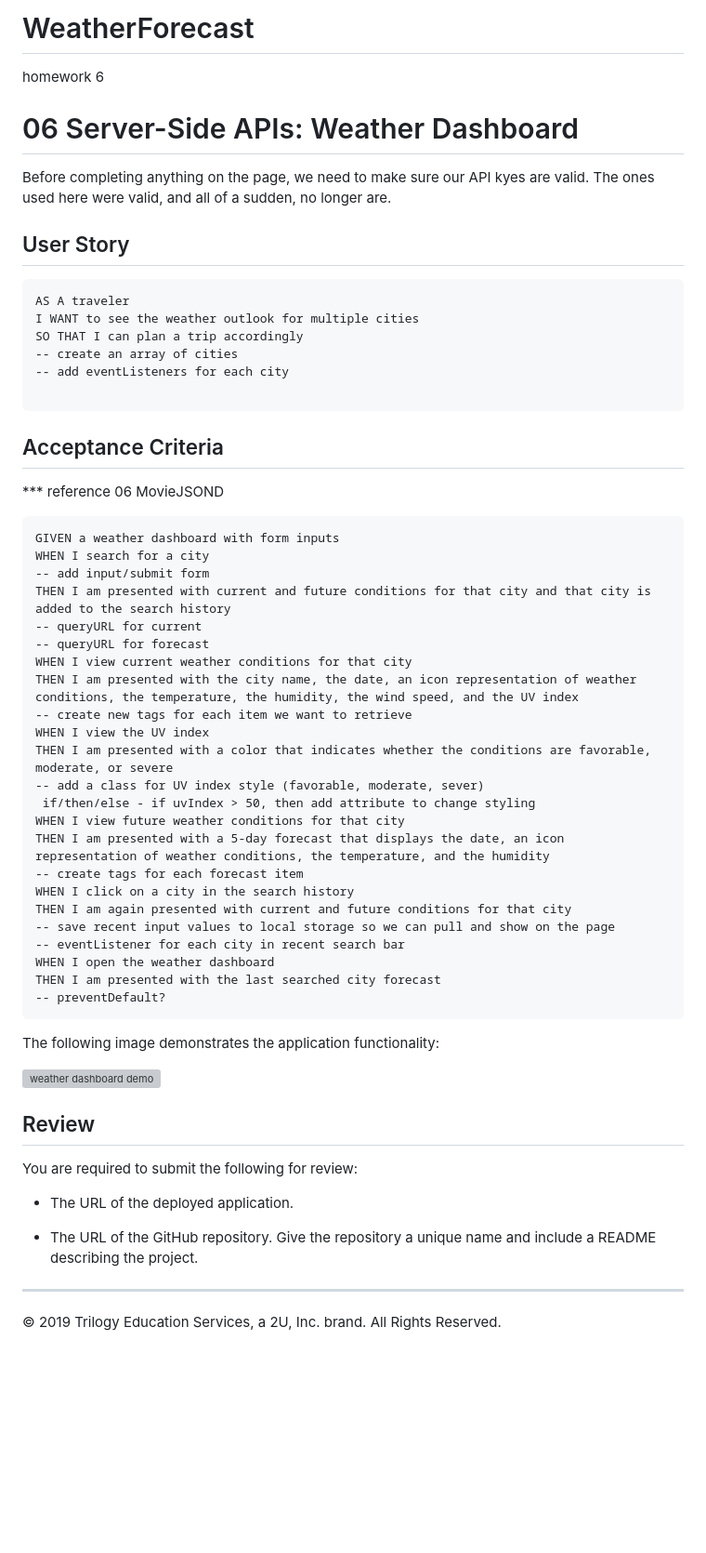
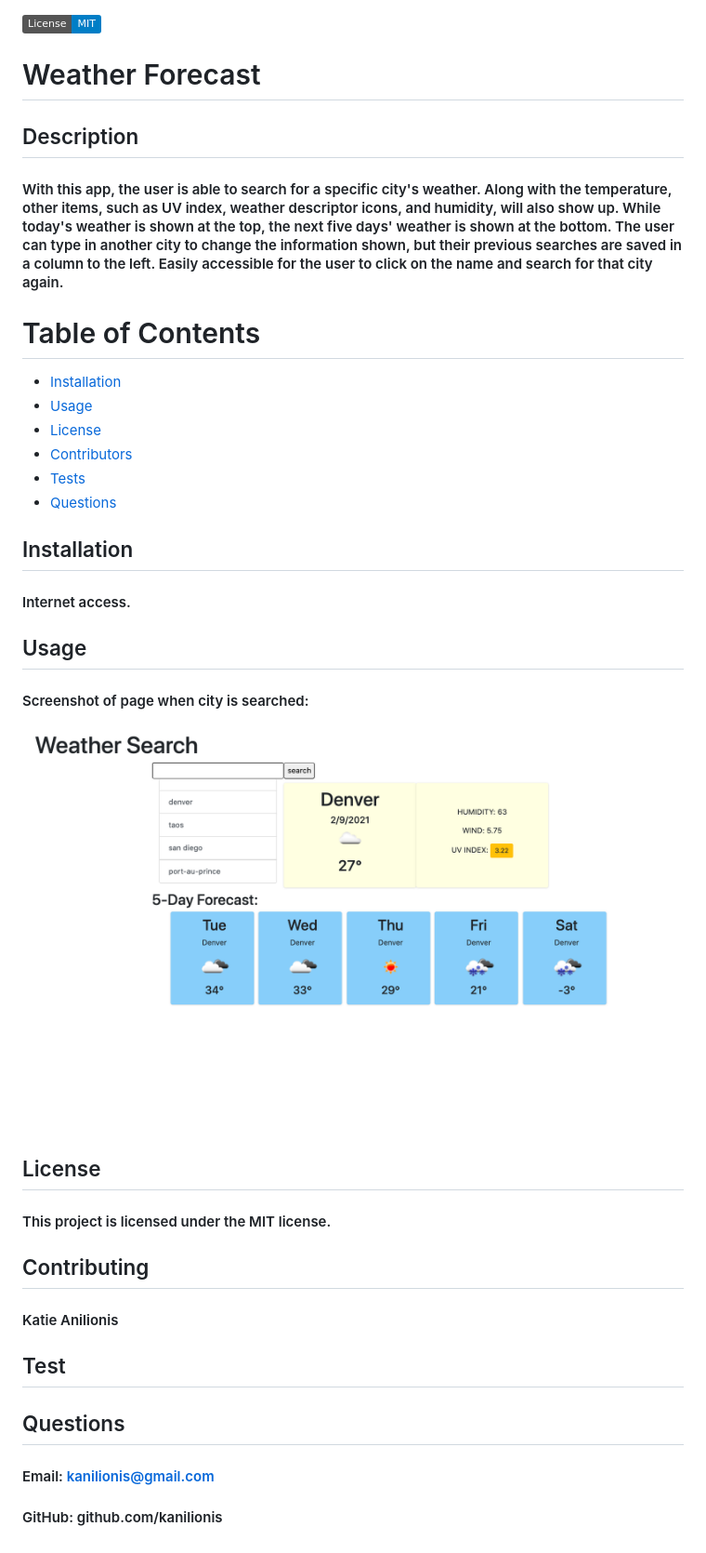
Before and after one commit to Kanilionis/WeatherForecast, a Markdown page: README.md, the part around the change. Shown: that part at 93% size. GitHub-like rendering; pictures changed too: weather.png (added); badges without logos; blank space fills up the shorter version; grey boxes are pictures that could not be loaded.

````diff
--- a/README.md
+++ b/README.md
@@ -1,61 +1,28 @@
-# WeatherForecast
-homework 6
 
 
-# 06 Server-Side APIs: Weather Dashboard
+  ![GitHub license](https://img.shields.io/badge/License-MIT-blue.svg)
 
-Before completing anything on the page, we need to make sure our API kyes are valid. The ones used here were valid, and all of a sudden, no longer are.
-
-## User Story
-
-```
-AS A traveler
-I WANT to see the weather outlook for multiple cities
-SO THAT I can plan a trip accordingly
--- create an array of cities
--- add eventListeners for each city
-
-```
-
-## Acceptance Criteria
-*** reference 06 MovieJSOND
-```
-GIVEN a weather dashboard with form inputs
-WHEN I search for a city
--- add input/submit form
-THEN I am presented with current and future conditions for that city and that city is added to the search history
--- queryURL for current
--- queryURL for forecast
-WHEN I view current weather conditions for that city
-THEN I am presented with the city name, the date, an icon representation of weather conditions, the temperature, the humidity, the wind speed, and the UV index
--- create new tags for each item we want to retrieve
-WHEN I view the UV index
-THEN I am presented with a color that indicates whether the conditions are favorable, moderate, or severe
--- add a class for UV index style (favorable, moderate, sever)
- if/then/else - if uvIndex > 50, then add attribute to change styling
-WHEN I view future weather conditions for that city
-THEN I am presented with a 5-day forecast that displays the date, an icon representation of weather conditions, the temperature, and the humidity
--- create tags for each forecast item
-WHEN I click on a city in the search history
-THEN I am again presented with current and future conditions for that city
--- save recent input values to local storage so we can pull and show on the page
--- eventListener for each city in recent search bar
-WHEN I open the weather dashboard
-THEN I am presented with the last searched city forecast
--- preventDefault?
-```
-
-The following image demonstrates the application functionality:
-
-![weather dashboard demo](./Assets/06-server-side-apis-homework-demo.png)
-
-## Review
-
-You are required to submit the following for review:
-
-* The URL of the deployed application.
-
-* The URL of the GitHub repository. Give the repository a unique name and include a README describing the project.
-
-- - -
-© 2019 Trilogy Education Services, a 2U, Inc. brand. All Rights Reserved.
+  # Weather Forecast
+  ## Description
+  #### With this app, the user is able to search for a specific city's weather. Along with the temperature, other items, such as UV index, weather descriptor icons, and humidity, will also show up. While today's weather is shown at the top, the next five days' weather is shown at the bottom. The user can type in another city to change the information shown, but their previous searches are saved in a column to the left. Easily accessible for the user to click on the name and search for that city again.
+  # Table of Contents
+   * [Installation](#installation)
+   * [Usage](#usage)
+   * [License](#license)
+   * [Contributors](#contributors)
+   * [Tests](#tests)
+   * [Questions](#questions)
+  ## Installation
+  #### Internet access.
+  ## Usage
+  #### Screenshot of page when city is searched:
+  ![Image of Weather Forecast](./weather.png)
+  ## License
+  #### This project is licensed under the MIT license.
+  ## Contributing
+  #### Katie Anilionis
+  ## Test
+  ####
+  ## Questions
+  #### Email: <a>kanilionis@gmail.com</a>
+  #### GitHub: <a>github.com/kanilionis</a>
````
